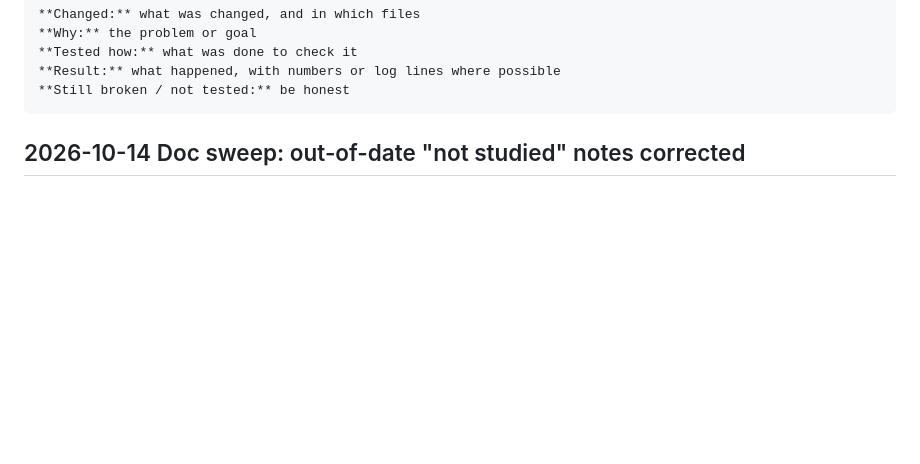
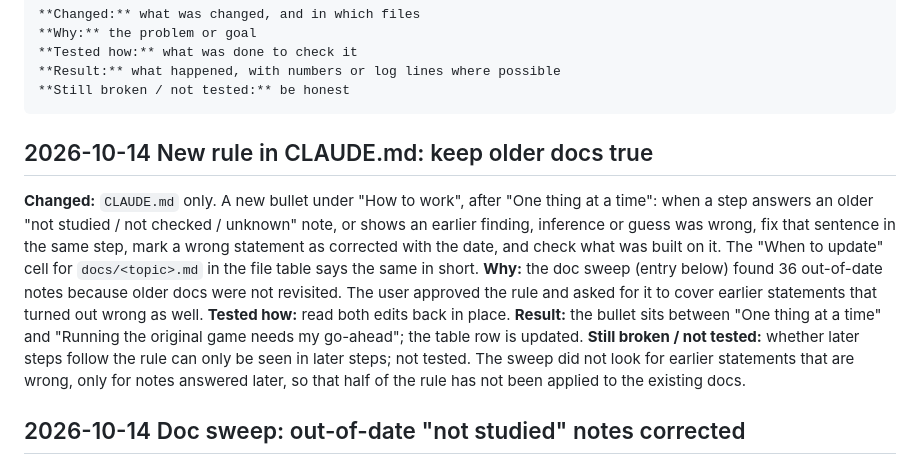
Before and after one commit to farhansolodev/papersplease_rea, a Markdown page: MODLOG.md, the part around the change. Rendered like a GitHub page; blank space fills up the shorter version.

````diff
--- a/MODLOG.md
+++ b/MODLOG.md
@@ -13,6 +13,14 @@ below this header. "Tested" means it was actually run; otherwise write
 **Result:** what happened, with numbers or log lines where possible
 **Still broken / not tested:** be honest
 ```
+
+## 2026-10-14 New rule in CLAUDE.md: keep older docs true
+
+**Changed:** `CLAUDE.md` only. A new bullet under "How to work", after "One thing at a time": when a step answers an older "not studied / not checked / unknown" note, or shows an earlier finding, inference or guess was wrong, fix that sentence in the same step, mark a wrong statement as corrected with the date, and check what was built on it. The "When to update" cell for `docs/<topic>.md` in the file table says the same in short.
+**Why:** the doc sweep (entry below) found 36 out-of-date notes because older docs were not revisited. The user approved the rule and asked for it to cover earlier statements that turned out wrong as well.
+**Tested how:** read both edits back in place.
+**Result:** the bullet sits between "One thing at a time" and "Running the original game needs my go-ahead"; the table row is updated.
+**Still broken / not tested:** whether later steps follow the rule can only be seen in later steps; not tested. The sweep did not look for earlier statements that are wrong, only for notes answered later, so that half of the rule has not been applied to the existing docs.
 
 ## 2026-10-14 Doc sweep: out-of-date "not studied" notes corrected
 
````
Also changed, not shown: CLAUDE.md (+15 -1 lines).
